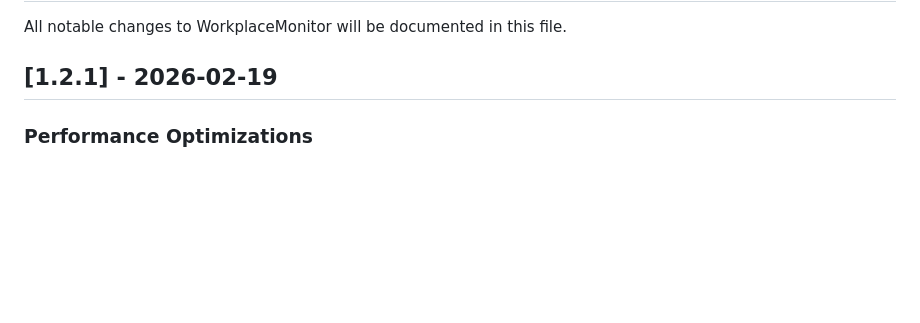
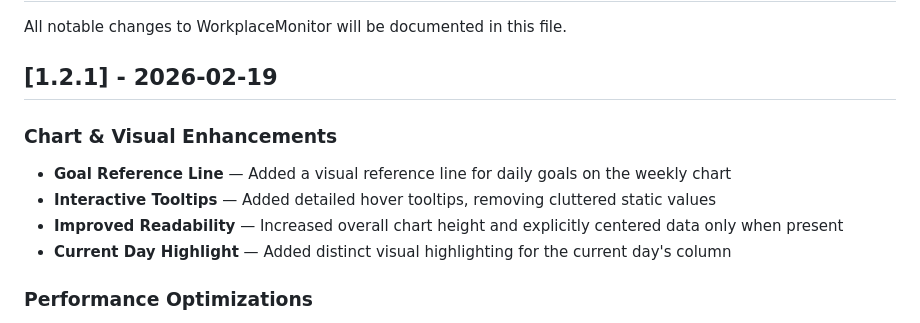
Before and after one commit to govind0229/Workplace-monitor, a Markdown page: CHANGELOG.md, the part around the change. Rendered like a GitHub page; blank space fills up the shorter version.

Commit message:
feat: Add goal reference line, interactive tooltips, current day highlight, and improve chart readability.

```diff
--- a/CHANGELOG.md
+++ b/CHANGELOG.md
@@ -3,6 +3,12 @@
 All notable changes to WorkplaceMonitor will be documented in this file.
 
 ## [1.2.1] - 2026-02-19
+
+### Chart & Visual Enhancements
+- **Goal Reference Line** — Added a visual reference line for daily goals on the weekly chart
+- **Interactive Tooltips** — Added detailed hover tooltips, removing cluttered static values
+- **Improved Readability** — Increased overall chart height and explicitly centered data only when present
+- **Current Day Highlight** — Added distinct visual highlighting for the current day's column
 
 ### Performance Optimizations
 - **CSS Performance** — Added GPU acceleration with `transform: translateZ(0)` and `will-change` properties for animated elements
```
